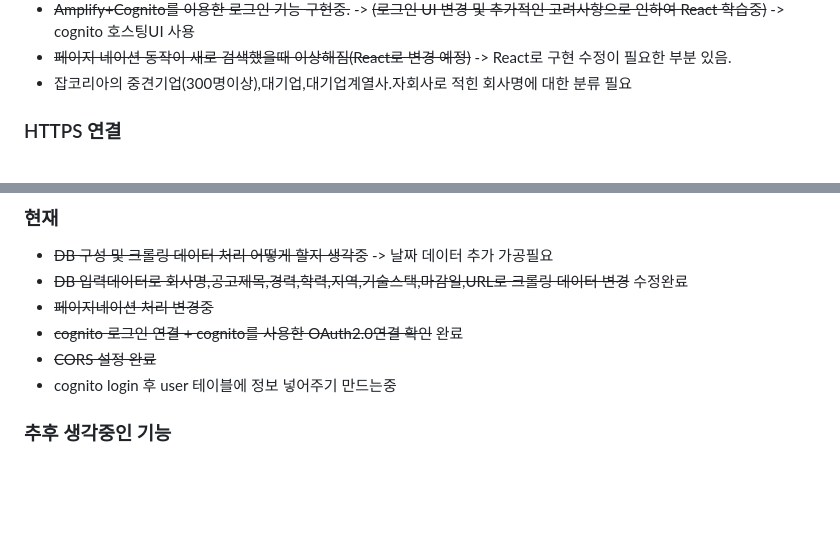
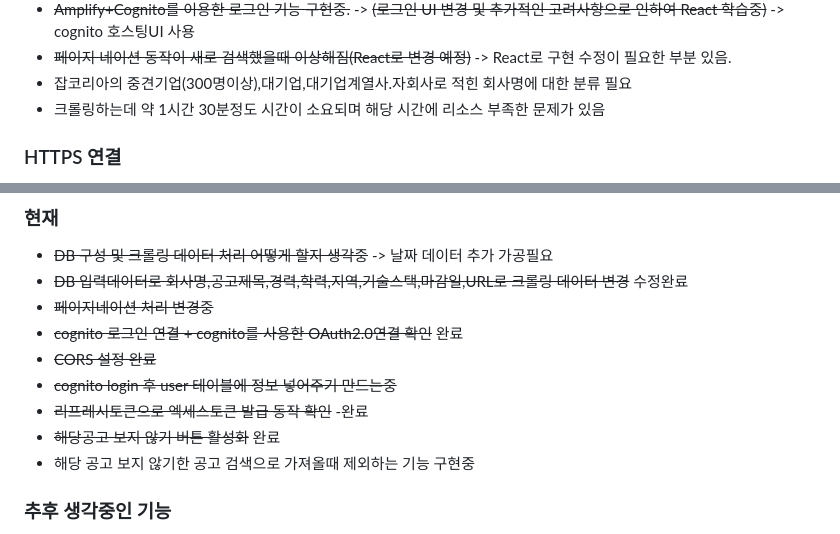
Before and after one commit to LSapee/find-job, a Markdown page: README.md, 2 parts joined by grey strips. Drawn GitHub-style; blank space fills up the shorter version.

Commit message:
README 수정

```diff
--- a/README.md
+++ b/README.md
@@ -35,6 +36,7 @@
  - ~~Amplify+Cognito를 이용한 로그인 기능 구현중.~~ -> ~~(로그인 UI 변경 및 추가적인 고려사항으로 인하여 React 학습중)~~ -> cognito 호스팅UI 사용
  - ~~페이지 네이션 동작이 새로 검색했을때 이상해짐(React로 변경 예정)~~ -> React로 구현 수정이 필요한 부분 있음.
  - 잡코리아의 중견기업(300명이상),대기업,대기업계열사.자회사로 적힌 회사명에 대한 분류 필요
+ - 크롤링하는데 약 1시간 30분정도 시간이 소요되며 해당 시간에 리소스 부족한 문제가 있음
 ### HTTPS 연결
 
  - AWS ALB를 이용하여 구성
@@ -56,7 +58,10 @@
 - ~~페이지네이션 처리 변경중~~
 - ~~cognito 로그인 연결 + cognito를 사용한 OAuth2.0연결 확인~~ 완료
 - ~~CORS 설정 완료~~
-- cognito login 후 user 테이블에 정보 넣어주기 만드는중
+- ~~cognito login 후 user 테이블에 정보 넣어주기 만드는중~~
+- ~~리프레시토큰으로 엑세스토큰 발급 동작 확인~~ -완료
+- ~~해당공고 보지 않기 버튼 활성화~~ 완료
+- 해당 공고 보지 않기한 공고 검색으로 가져올때 제외하는 기능 구현중
 
 ### 추후 생각중인 기능
 
```
Also changed, not shown: other parts of README.md (+1 -0 lines).
